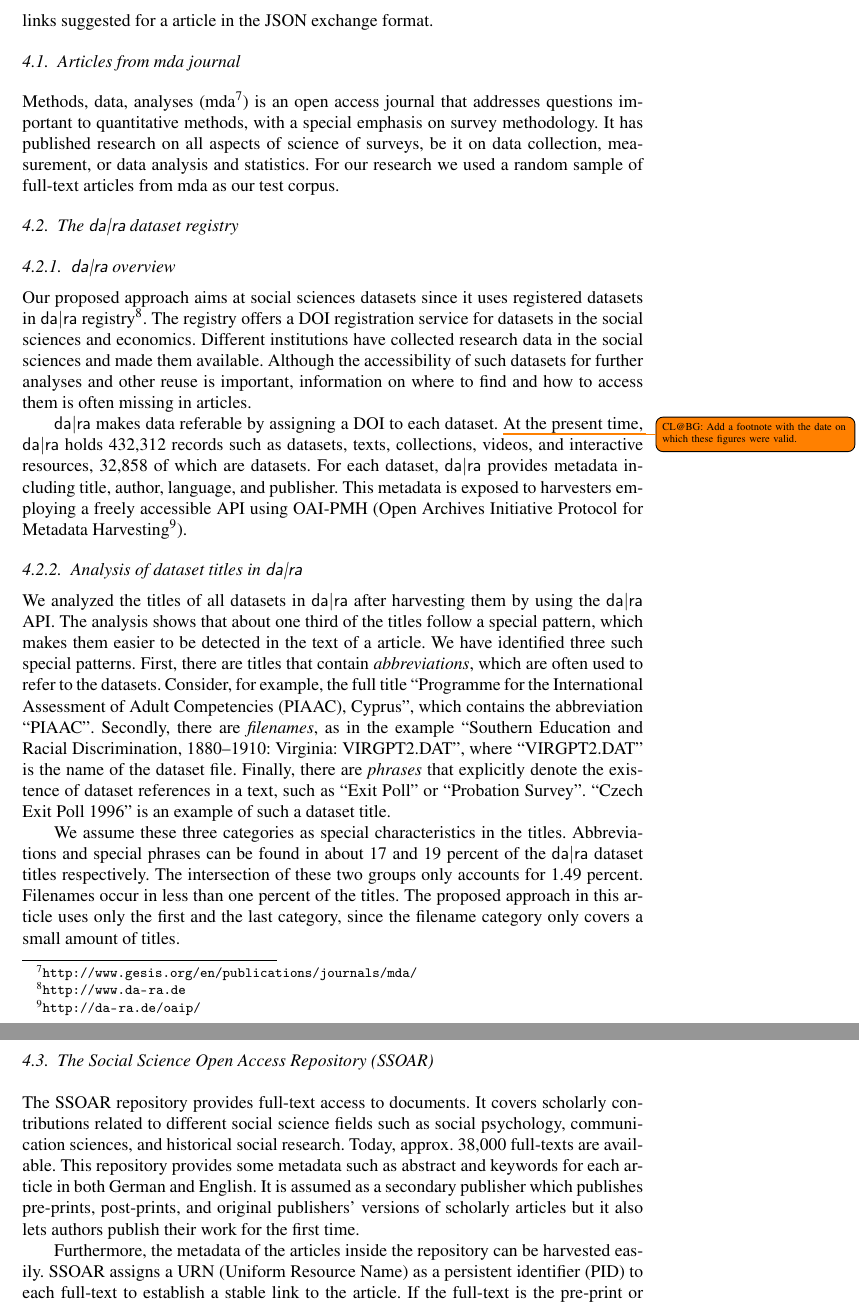
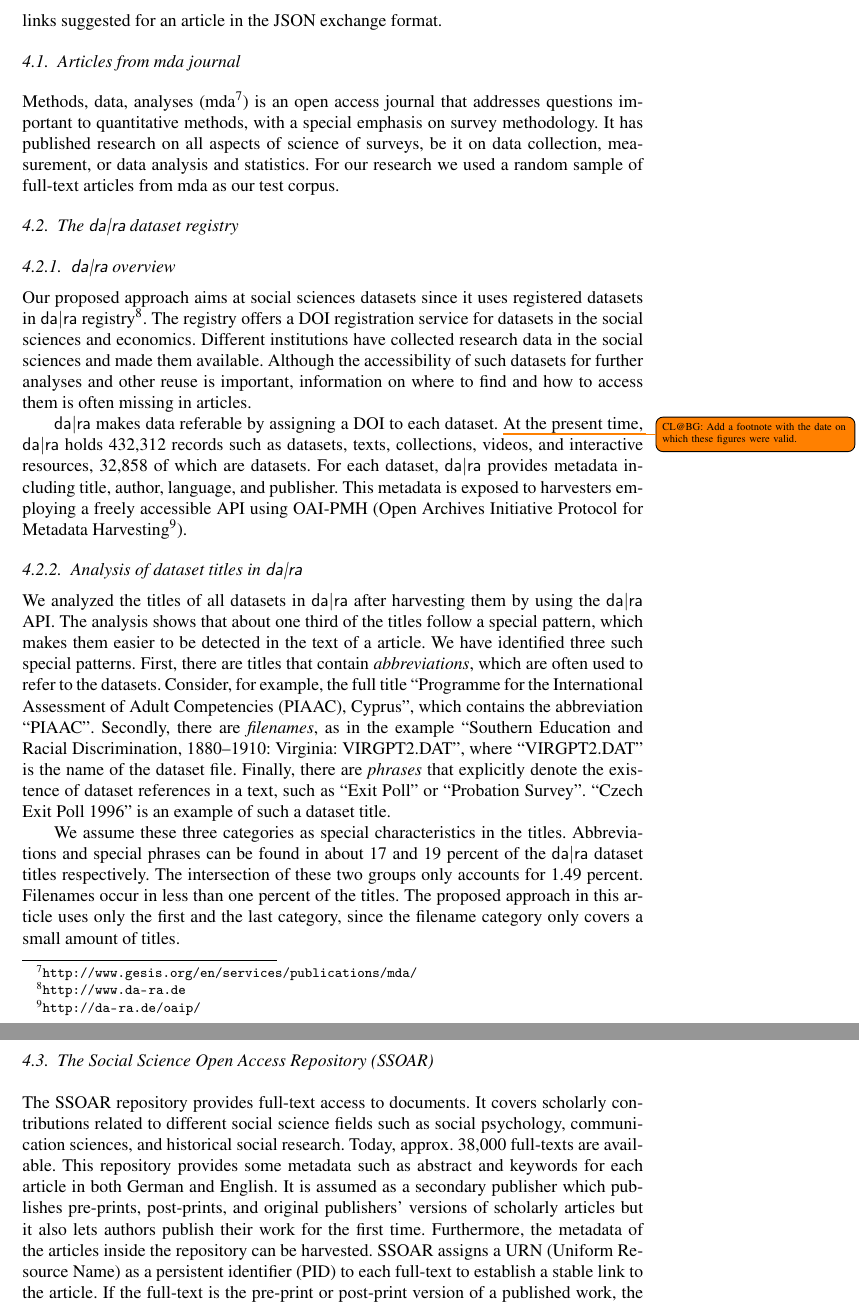
Before and after one commit to OSCOSS/Dataset_Detcter, a LaTeX document (IOS-journal/ios-book-article.tex): two parts of pages 9 and 10 of 19, joined at a grey line, cut so that both start at the same text. Compiled offline with pdfLaTeX.

Commit message:
Section 4 checked

```diff
--- a/IOS-journal/ios-book-article.tex
+++ b/IOS-journal/ios-book-article.tex
@@ -394,22 +394,20 @@ It derives patterns of phrases that contain dataset references iteratively by us
 \label{sec:data}
 This section describes the three types of data sources that we use. We use full-text articles from the mda journal to evaluate the performance of our dataset linking approach, and metadata of datasets in the {\dara} dataset registry to identify datasets.
 %<newpart_22
-Finally, we use metadata of the articles registered in the SSOAR repository\footnote{\url{http://www.ssoar.info}} for exporting the dataset links suggested for a article in the JSON exchange format.
+Finally, we use metadata of the articles registered in the SSOAR repository\footnote{\url{http://www.ssoar.info}} for exporting the dataset links suggested for an article in the JSON exchange format.
 %newpart_22>
 
  \subsection{Articles from mda journal}\label{sec:mda}
 
- Methods, data, analyses (mda\footnote{\url{http://www.gesis.org/en/publications/journals/mda/}}) is an open access journal that addresses questions important to quantitative methods, with a special emphasis on survey methodology.
+ Methods, data, analyses (mda\footnote{\url{http://www.gesis.org/en/services/publications/mda/}}) is an open access journal that addresses questions important to quantitative methods, with a special emphasis on survey methodology.
  It has published research on all aspects of science of surveys, be it on data collection, measurement, or data analysis and statistics.
- %All content of mda is freely available and can be distributed without any restrictions, ensuring the free flow of information that is crucial for the scientific progress.
  For our research we used a random sample of full-text articles from mda as our test corpus.
+
   \subsection{The {\dara} dataset registry}
 
   \subsubsection{{\dara} overview}
   Our proposed approach aims at social sciences datasets since it uses registered datasets in {\dara} registry\footnote{\url{http://www.da-ra.de}}.
   The registry offers a DOI registration service for datasets in the social sciences and economics.
-%<newpart_23
-%In addition, the selected articles used as evaluation data were from mda, which focuses mostly on survey methodology in social science research areas.
   Different institutions have collected research data in the social sciences and made them available.
   Although the accessibility of such datasets for further analyses and other reuse is important, information on where to find and how to access them is often missing in articles.
 
@@ -451,8 +449,7 @@ It covers scholarly contributions related to different social science fields suc
 Today, approx.\ 38,000 full-texts are available.
 This repository provides some metadata such as abstract and keywords for each article in both German and English.
 It is assumed as a secondary publisher which publishes pre-prints, post-prints, and original publishers' versions of scholarly articles but it also lets authors publish their work for the first time.
-
-Furthermore, the metadata of the articles inside the repository can be harvested easily.
+Furthermore, the metadata of the articles inside the repository can be harvested.
 SSOAR assigns a URN (Uniform Resource Name) as a persistent identifier (PID) to each full-text to establish a stable link to the article.
 If the full-text is the pre-print or post-print version of a published work, the repository uses the DOI of the article.
 %newpart_25>
```
Also changed, not shown: IOS-journal/ios-book-article.pdf, 2 other files.
